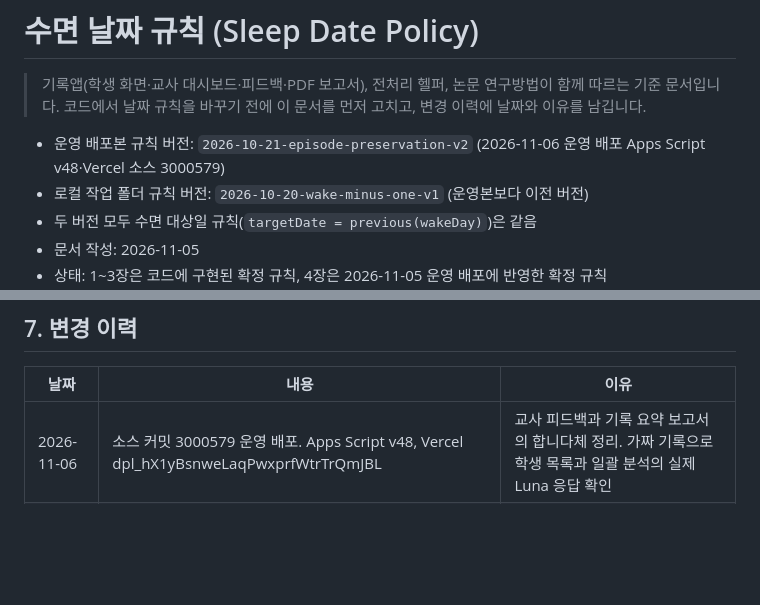
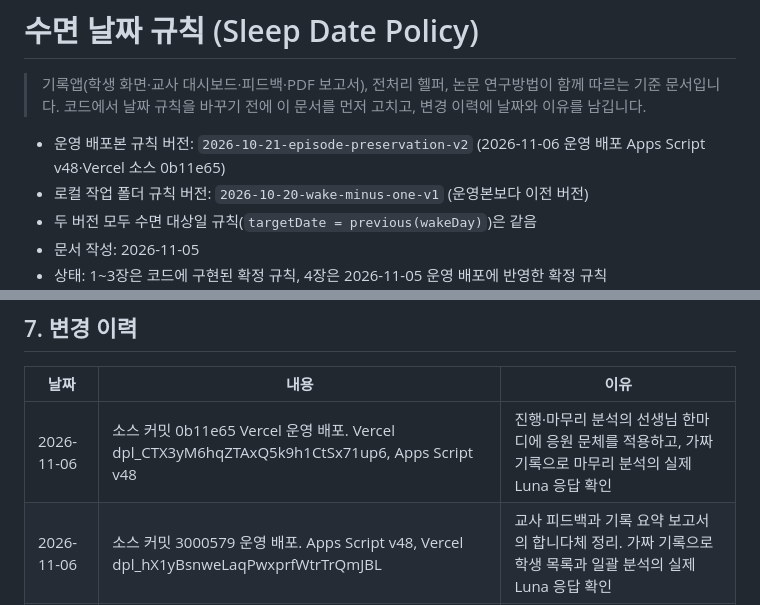
Before and after one commit to shining-jade/caffeine-sleep-research, a Markdown page: docs/sleep-date-policy.md, 2 parts joined by grey strips. GitHub-like rendering; blank space fills up the shorter version.

Commit message:
교사 응원 문체 운영 배포 기록 (2026-11-06)

```diff
--- a/docs/sleep-date-policy.md
+++ b/docs/sleep-date-policy.md
@@ -3,7 +3,7 @@
 > 기록앱(학생 화면·교사 대시보드·피드백·PDF 보고서), 전처리 헬퍼, 논문 연구방법이 함께 따르는 기준 문서입니다.
 > 코드에서 날짜 규칙을 바꾸기 전에 이 문서를 먼저 고치고, 변경 이력에 날짜와 이유를 남깁니다.
 
-- 운영 배포본 규칙 버전: `2026-10-21-episode-preservation-v2` (2026-11-06 운영 배포 Apps Script v48·Vercel 소스 3000579)
+- 운영 배포본 규칙 버전: `2026-10-21-episode-preservation-v2` (2026-11-06 운영 배포 Apps Script v48·Vercel 소스 0b11e65)
 - 로컬 작업 폴더 규칙 버전: `2026-10-20-wake-minus-one-v1` (운영본보다 이전 버전)
 - 두 버전 모두 수면 대상일 규칙(`targetDate = previous(wakeDay)`)은 같음
 - 문서 작성: 2026-11-05
@@ -114,6 +114,7 @@
 
 | 날짜 | 내용 | 이유 |
 |---|---|---|
+| 2026-11-06 | 소스 커밋 0b11e65 Vercel 운영 배포. Vercel dpl_CTX3yM6hqZTAxQ5k9h1CtSx71up6, Apps Script v48 | 진행·마무리 분석의 선생님 한마디에 응원 문체를 적용하고, 가짜 기록으로 마무리 분석의 실제 Luna 응답 확인 |
 | 2026-11-06 | 소스 커밋 3000579 운영 배포. Apps Script v48, Vercel dpl_hX1yBsnweLaqPwxprfWtrTrQmJBL | 교사 피드백과 기록 요약 보고서의 합니다체 정리. 가짜 기록으로 학생 목록과 일괄 분석의 실제 Luna 응답 확인 |
 | 2026-11-06 | 소스 커밋 4ad9d12 Vercel 운영 배포. Vercel dpl_9hXUR1X9WRxfdBjqAhtUvxhRDKJC, Apps Script v47 | 가짜 기록으로 Luna·Terra의 개별·일괄 피드백과 보고서 작성 확인, 교사 모델 선택 및 Luna 기본값 적용 |
 | 2026-11-06 | 소스 커밋 234afdb Vercel 운영 배포. Vercel dpl_Aw5cBSSdDHTvUp4c1NzsrTQsApBm, Apps Script v47 | 학생 목록·일괄 분석의 실제 GPT 피드백·보고서를 가짜 자료로 검증하고, 문장 검증 실패 시 학생별 재요청 적용 |
```
Also changed, not shown: docs/report-redesign-spec.md (+1 -1 lines).
